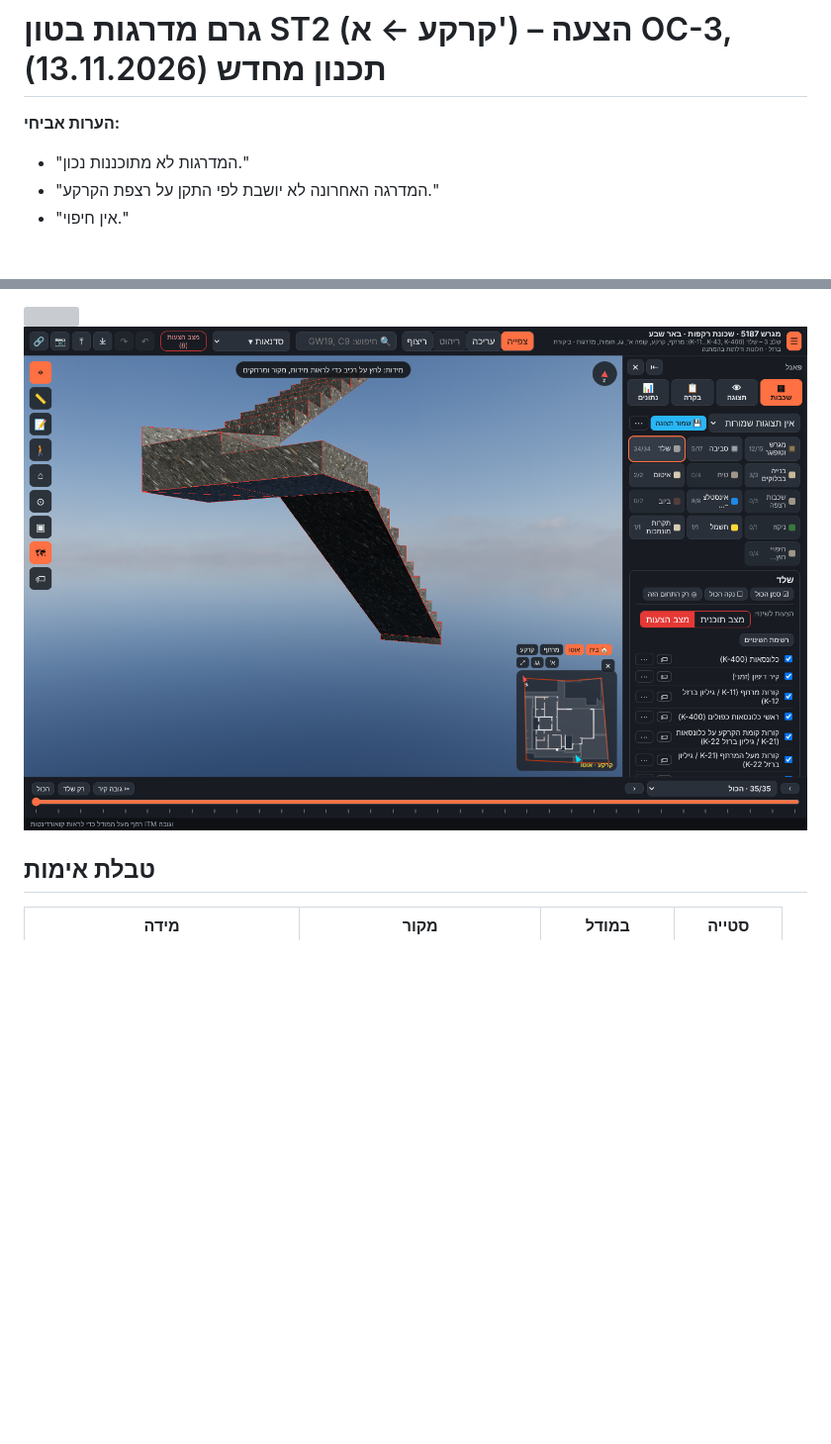
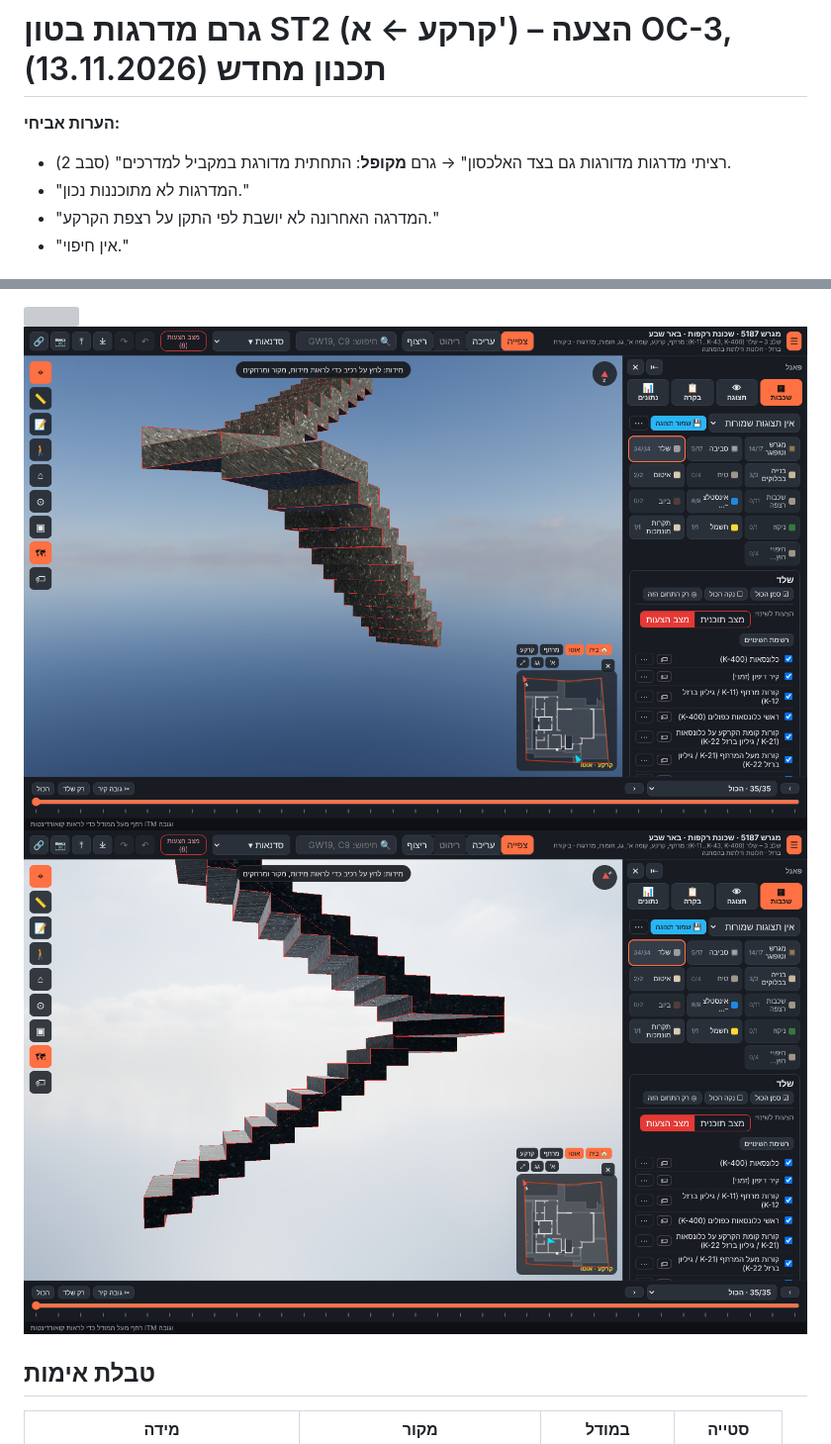
Before and after one commit to 123avihai-collab/House-3d, a Markdown page: docs/verification/stair-st2-concrete.md, 2 parts joined by grey strips. Shown at 99% size. GitHub-like rendering; pictures changed too: docs/verification/img/stair-st2-concrete-side.png (added), docs/verification/img/stair-st2-concrete-under.png; blank space fills up the shorter version; grey boxes are pictures that could not be loaded.

```diff
--- a/docs/verification/stair-st2-concrete.md
+++ b/docs/verification/stair-st2-concrete.md
@@ -1,6 +1,7 @@
 # גרם מדרגות בטון ST2 (קרקע ← א') – הצעה OC-3, תכנון מחדש (13.11.2026)
 
 **הערות אביחי:**
+- (סבב 2) "רציתי מדרגות מדורגות גם בצד האלכסון" → גרם **מקופל**: התחתית מדורגת במקביל למדרכים.
 - "המדרגות לא מתוכננות נכון."
 - "המדרגה האחרונה לא יושבת לפי התקן על רצפת הקרקע."
 - "אין חיפוי."
@@ -17,6 +18,7 @@
 
 ![](img/stair-st2-concrete.png)
 ![](img/stair-st2-concrete-under.png)
+![](img/stair-st2-concrete-side.png)
 
 ## טבלת אימות
 | מידה | מקור | במודל | סטייה |
```
Also changed, not shown: other parts of docs/verification/stair-st2-concrete.md (+6 -6 lines), docs/open-issues.md (+1 -1 lines), 3 other files.
